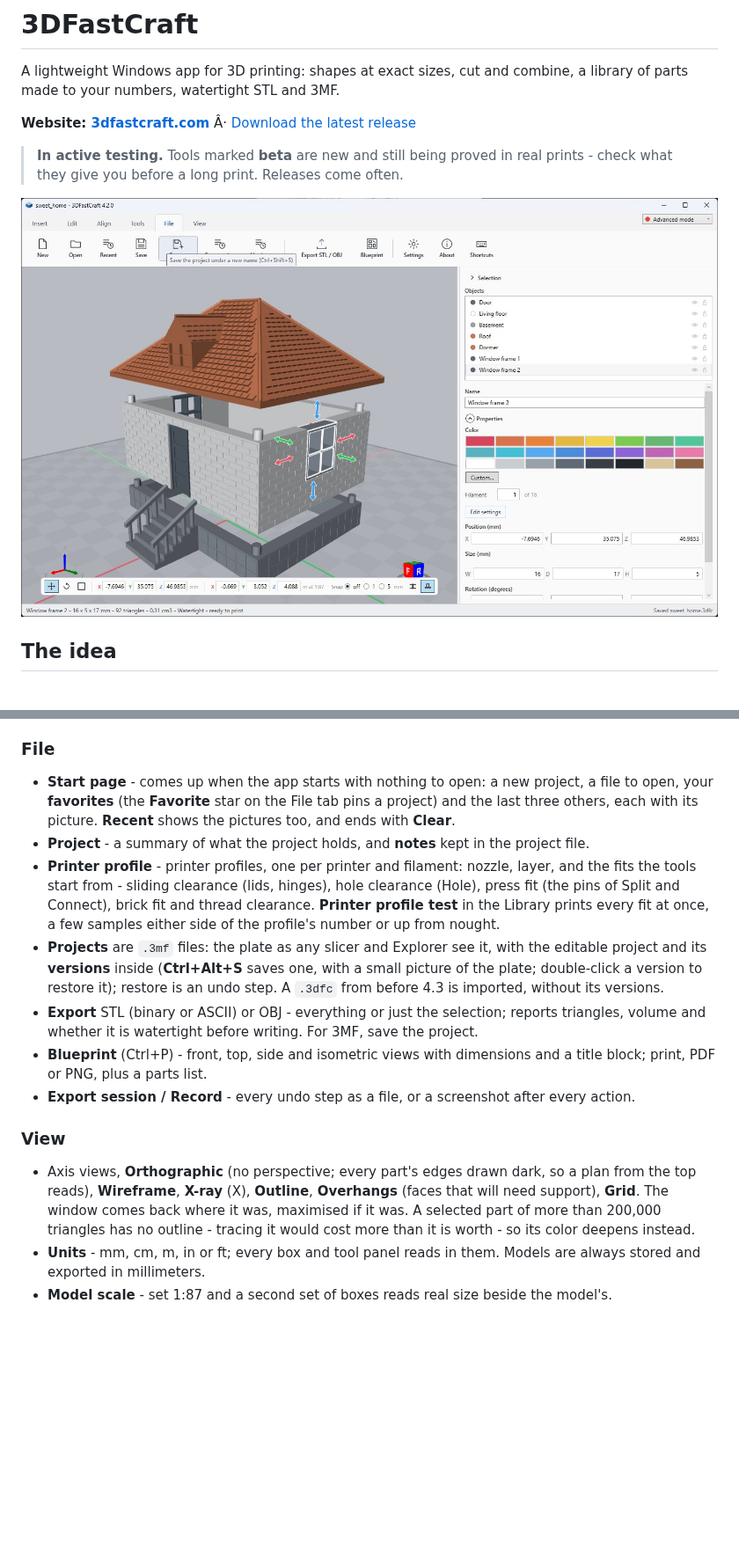
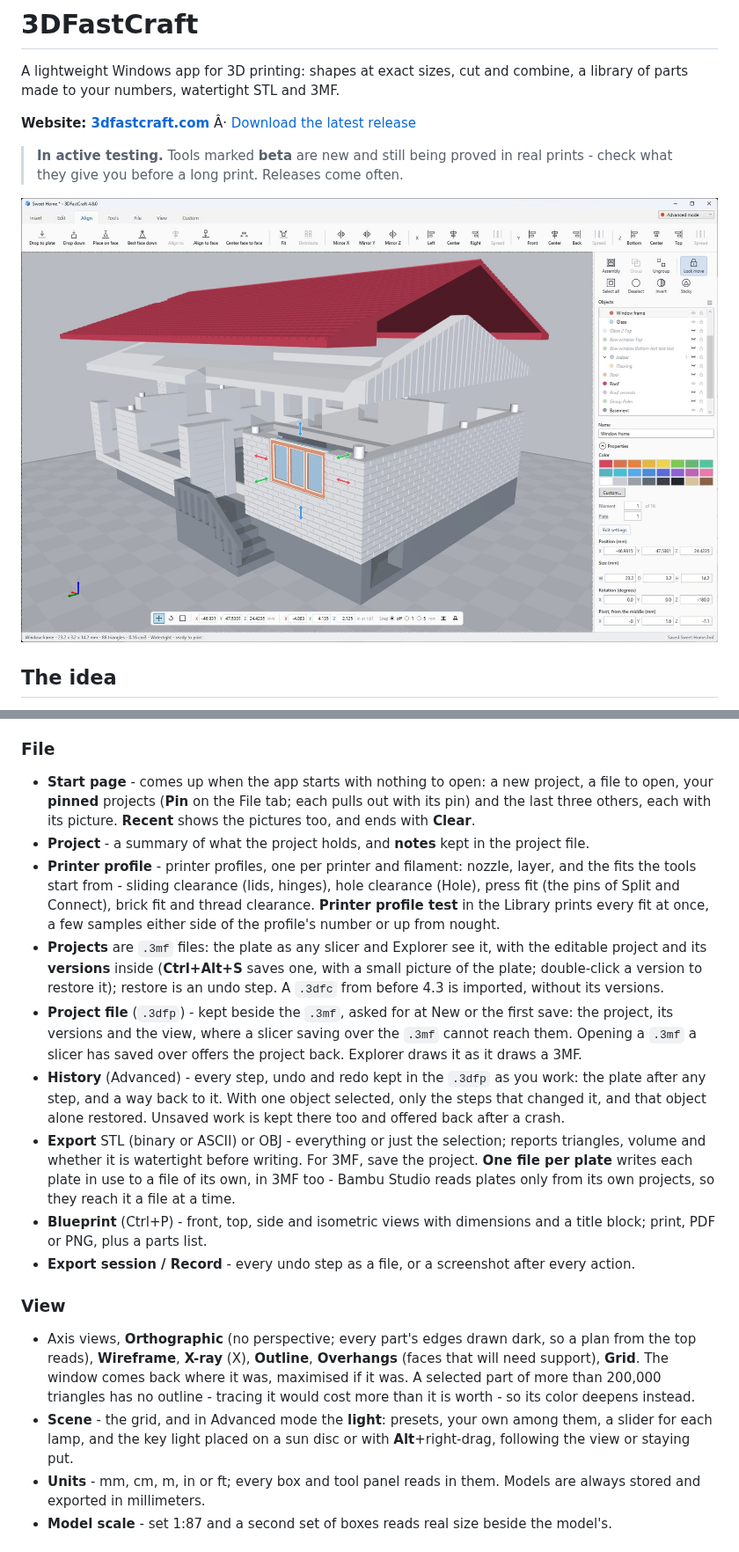
Before and after one commit to Sorbiers/3DFastCraft, a Markdown page: README.md, 2 parts joined by grey strips. Shown at 88% size. Drawn GitHub-style; pictures changed too: docs/screenshot.jpg; blank space fills up the shorter version.

```diff
--- a/README.md
+++ b/README.md
@@ -158,7 +164,7 @@ Almost all of it is written by [Claude Code](https://claude.com/claude-code) fro
 ### File
 
 - **Start page** - comes up when the app starts with nothing to open: a new project, a file to
-  open, your **favorites** (the **Favorite** star on the File tab pins a project) and the last
+  open, your **pinned** projects (**Pin** on the File tab; each pulls out with its pin) and the last
   three others, each with its picture. **Recent** shows the pictures too, and ends with **Clear**.
 - **Project** - a summary of what the project holds, and **notes** kept in the project file.
 - **Printer profile** - printer profiles, one per printer and filament: nozzle, layer, and the fits the
@@ -169,8 +175,17 @@ Almost all of it is written by [Claude Code](https://claude.com/claude-code) fro
   project and its **versions** inside (**Ctrl+Alt+S** saves one, with a small picture of the plate;
   double-click a version to restore it); restore is an undo step. A `.3dfc` from before 4.3 is
   imported, without its versions.
+- **Project file** (`.3dfp`) - kept beside the `.3mf`, asked for at New or the first save: the
+  project, its versions and the view, where a slicer saving over the `.3mf` cannot reach them.
+  Opening a `.3mf` a slicer has saved over offers the project back. Explorer draws it as it draws
+  a 3MF.
+- **History** (Advanced) - every step, undo and redo kept in the `.3dfp` as you work: the plate
+  after any step, and a way back to it. With one object selected, only the steps that changed it,
+  and that object alone restored. Unsaved work is kept there too and offered back after a crash.
 - **Export** STL (binary or ASCII) or OBJ - everything or just the selection; reports
   triangles, volume and whether it is watertight before writing. For 3MF, save the project.
+  **One file per plate** writes each plate in use to a file of its own, in 3MF too - Bambu Studio
+  reads plates only from its own projects, so they reach it a file at a time.
 - **Blueprint** (Ctrl+P) - front, top, side and isometric views with dimensions and a title
   block; print, PDF or PNG, plus a parts list.
 - **Export session / Record** - every undo step as a file, or a screenshot after every action.
@@ -181,6 +196,9 @@ Almost all of it is written by [Claude Code](https://claude.com/claude-code) fro
   top reads), **Wireframe**, **X-ray** (X), **Outline**, **Overhangs** (faces that will need
   support), **Grid**. The window comes back where it was, maximised if it was. A selected part of more than 200,000 triangles has no outline - tracing it
   would cost more than it is worth - so its color deepens instead.
+- **Scene** - the grid, and in Advanced mode the **light**: presets, your own among them, a slider
+  for each lamp, and the key light placed on a sun disc or with **Alt**+right-drag, following the
+  view or staying put.
 - **Units** - mm, cm, m, in or ft; every box and tool panel reads in them. Models are always
   stored and exported in millimeters.
 - **Model scale** - set 1:87 and a second set of boxes reads real size beside the model's.
```
Also changed, not shown: other parts of README.md (+21 -2 lines), 1 other file.
